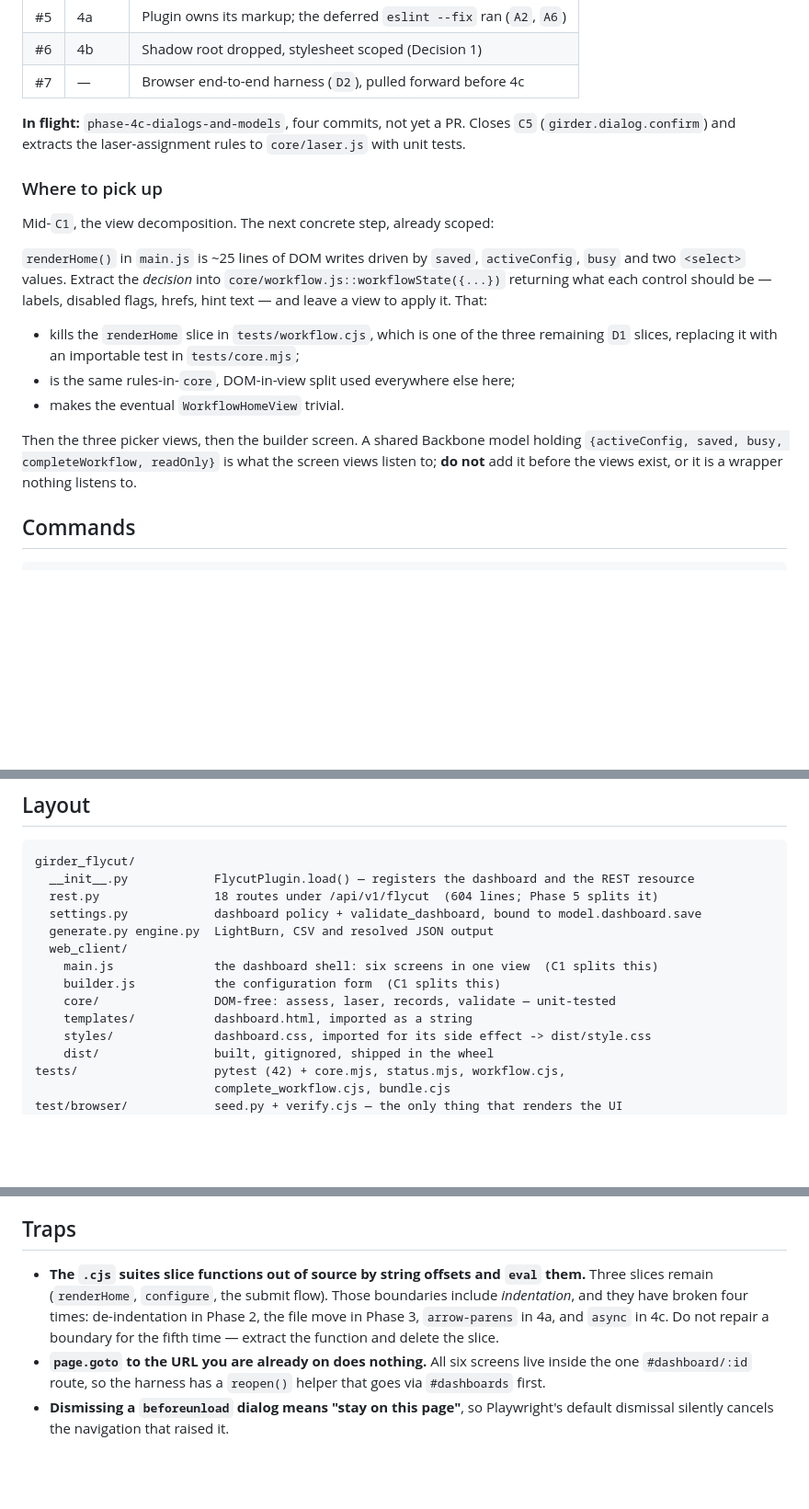
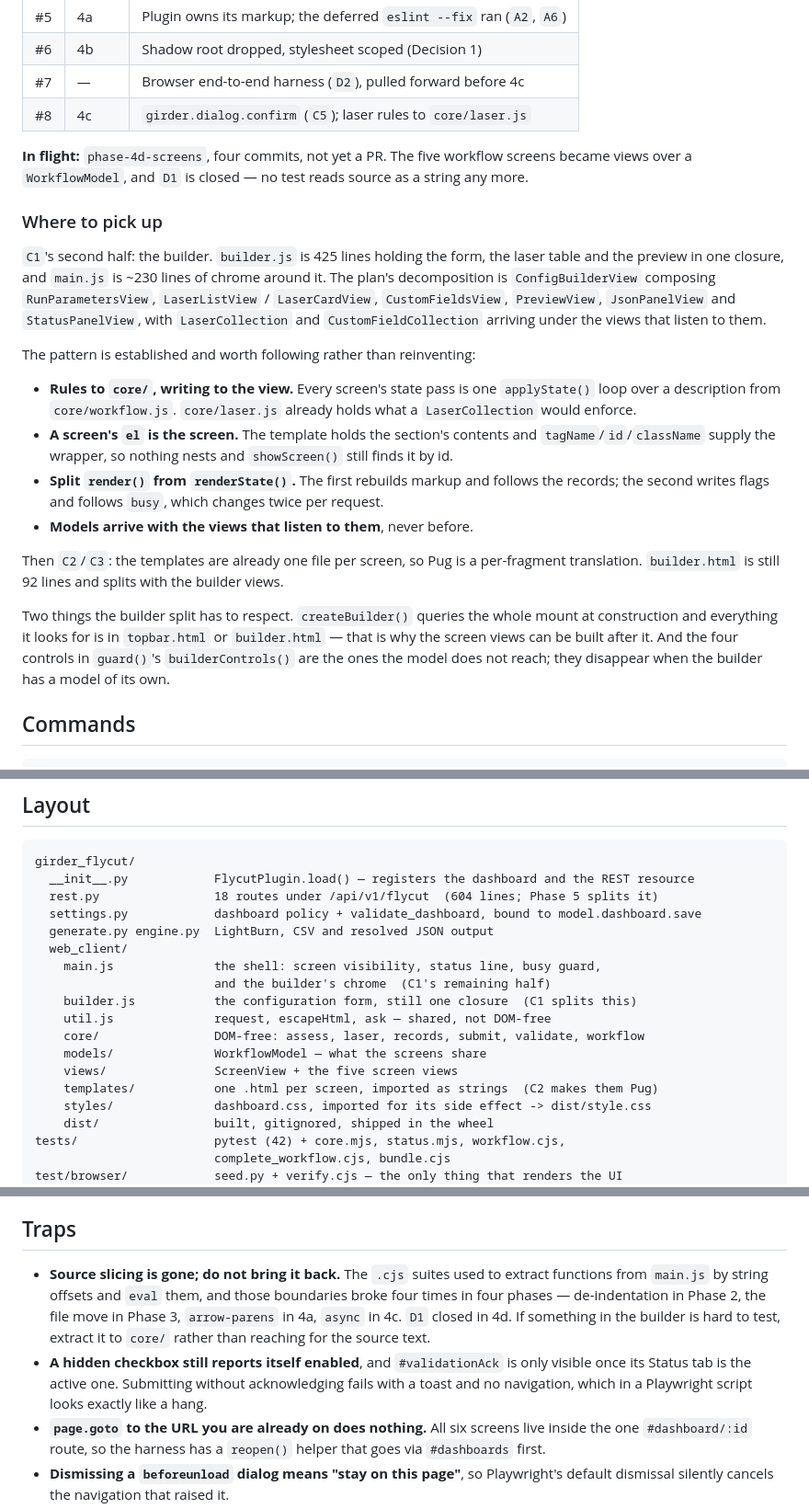
Before and after one commit to Xarthisius/girder-flycut-studio, a Markdown page: CLAUDE.md, 3 parts joined by grey strips. Shown at 92% size. Drawn GitHub-style; blank space fills up the shorter version.

```diff
--- a/CLAUDE.md
+++ b/CLAUDE.md
@@ -30,28 +30,41 @@ Work happens on `conversion`, one branch per phase, each merged by PR:
 | #5 | 4a | Plugin owns its markup; the deferred `eslint --fix` ran (`A2`, `A6`) |
 | #6 | 4b | Shadow root dropped, stylesheet scoped (Decision 1) |
 | #7 | — | Browser end-to-end harness (`D2`), pulled forward before 4c |
+| #8 | 4c | `girder.dialog.confirm` (`C5`); laser rules to `core/laser.js` |
 
-**In flight:** `phase-4c-dialogs-and-models`, four commits, not yet a PR. Closes `C5`
-(`girder.dialog.confirm`) and extracts the laser-assignment rules to `core/laser.js` with
-unit tests.
+**In flight:** `phase-4d-screens`, four commits, not yet a PR. The five workflow screens
+became views over a `WorkflowModel`, and `D1` is closed — no test reads source as a
+string any more.
 
 ### Where to pick up
 
-Mid-`C1`, the view decomposition. The next concrete step, already scoped:
+`C1`'s second half: the builder. `builder.js` is 425 lines holding the form, the laser
+table and the preview in one closure, and `main.js` is ~230 lines of chrome around it.
+The plan's decomposition is `ConfigBuilderView` composing `RunParametersView`,
+`LaserListView` / `LaserCardView`, `CustomFieldsView`, `PreviewView`, `JsonPanelView`
+and `StatusPanelView`, with `LaserCollection` and `CustomFieldCollection` arriving under
+the views that listen to them.
 
-`renderHome()` in `main.js` is ~25 lines of DOM writes driven by `saved`, `activeConfig`,
-`busy` and two `<select>` values. Extract the *decision* into
-`core/workflow.js::workflowState({...})` returning what each control should be — labels,
-disabled flags, hrefs, hint text — and leave a view to apply it. That:
+The pattern is established and worth following rather than reinventing:
 
-- kills the `renderHome` slice in `tests/workflow.cjs`, which is one of the three
-  remaining `D1` slices, replacing it with an importable test in `tests/core.mjs`;
-- is the same rules-in-`core`, DOM-in-view split used everywhere else here;
-- makes the eventual `WorkflowHomeView` trivial.
+- **Rules to `core/`, writing to the view.** Every screen's state pass is one
+  `applyState()` loop over a description from `core/workflow.js`. `core/laser.js` already
+  holds what a `LaserCollection` would enforce.
+- **A screen's `el` is the screen.** The template holds the section's contents and
+  `tagName`/`id`/`className` supply the wrapper, so nothing nests and `showScreen()` still
+  finds it by id.
+- **Split `render()` from `renderState()`.** The first rebuilds markup and follows the
+  records; the second writes flags and follows `busy`, which changes twice per request.
+- **Models arrive with the views that listen to them**, never before.
 
-Then the three picker views, then the builder screen. A shared Backbone model holding
-`{activeConfig, saved, busy, completeWorkflow, readOnly}` is what the screen views listen
-to; **do not** add it before the views exist, or it is a wrapper nothing listens to.
+Then `C2`/`C3`: the templates are already one file per screen, so Pug is a per-fragment
+translation. `builder.html` is still 92 lines and splits with the builder views.
+
+Two things the builder split has to respect. `createBuilder()` queries the whole mount at
+construction and everything it looks for is in `topbar.html` or `builder.html` — that is
+why the screen views can be built after it. And the four controls in `guard()`'s
+`builderControls()` are the ones the model does not reach; they disappear when the
+builder has a model of its own.
 
 ## Commands
 
@@ -131,10 +144,14 @@ girder_flycut/
   settings.py            dashboard policy + validate_dashboard, bound to model.dashboard.save
   generate.py engine.py  LightBurn, CSV and resolved JSON output
   web_client/
-    main.js              the dashboard shell: six screens in one view  (C1 splits this)
-    builder.js           the configuration form  (C1 splits this)
-    core/                DOM-free: assess, laser, records, validate — unit-tested
-    templates/           dashboard.html, imported as a string
+    main.js              the shell: screen visibility, status line, busy guard,
+                         and the builder's chrome  (C1's remaining half)
+    builder.js           the configuration form, still one closure  (C1 splits this)
+    util.js              request, escapeHtml, ask — shared, not DOM-free
+    core/                DOM-free: assess, laser, records, submit, validate, workflow
+    models/              WorkflowModel — what the screens share
+    views/               ScreenView + the five screen views
+    templates/           one .html per screen, imported as strings  (C2 makes them Pug)
     styles/              dashboard.css, imported for its side effect -> dist/style.css
     dist/                built, gitignored, shipped in the wheel
 tests/                   pytest (42) + core.mjs, status.mjs, workflow.cjs,
@@ -164,11 +181,14 @@ anything touching the UI.
 
 ## Traps
 
-- **The `.cjs` suites slice functions out of source by string offsets and `eval` them.**
-  Three slices remain (`renderHome`, `configure`, the submit flow). Those boundaries
-  include *indentation*, and they have broken four times: de-indentation in Phase 2, the
-  file move in Phase 3, `arrow-parens` in 4a, and `async` in 4c. Do not repair a boundary
-  for the fifth time — extract the function and delete the slice.
+- **Source slicing is gone; do not bring it back.** The `.cjs` suites used to extract
+  functions from `main.js` by string offsets and `eval` them, and those boundaries broke
+  four times in four phases — de-indentation in Phase 2, the file move in Phase 3,
+  `arrow-parens` in 4a, `async` in 4c. `D1` closed in 4d. If something in the builder is
+  hard to test, extract it to `core/` rather than reaching for the source text.
+- **A hidden checkbox still reports itself enabled**, and `#validationAck` is only visible
+  once its Status tab is the active one. Submitting without acknowledging fails with a
+  toast and no navigation, which in a Playwright script looks exactly like a hang.
 - **`page.goto` to the URL you are already on does nothing.** All six screens live inside
   the one `#dashboard/:id` route, so the harness has a `reopen()` helper that goes via
   `#dashboards` first.
```
Also changed, not shown: docs/CONVERSION_PLAN.md (+37 -14 lines).
